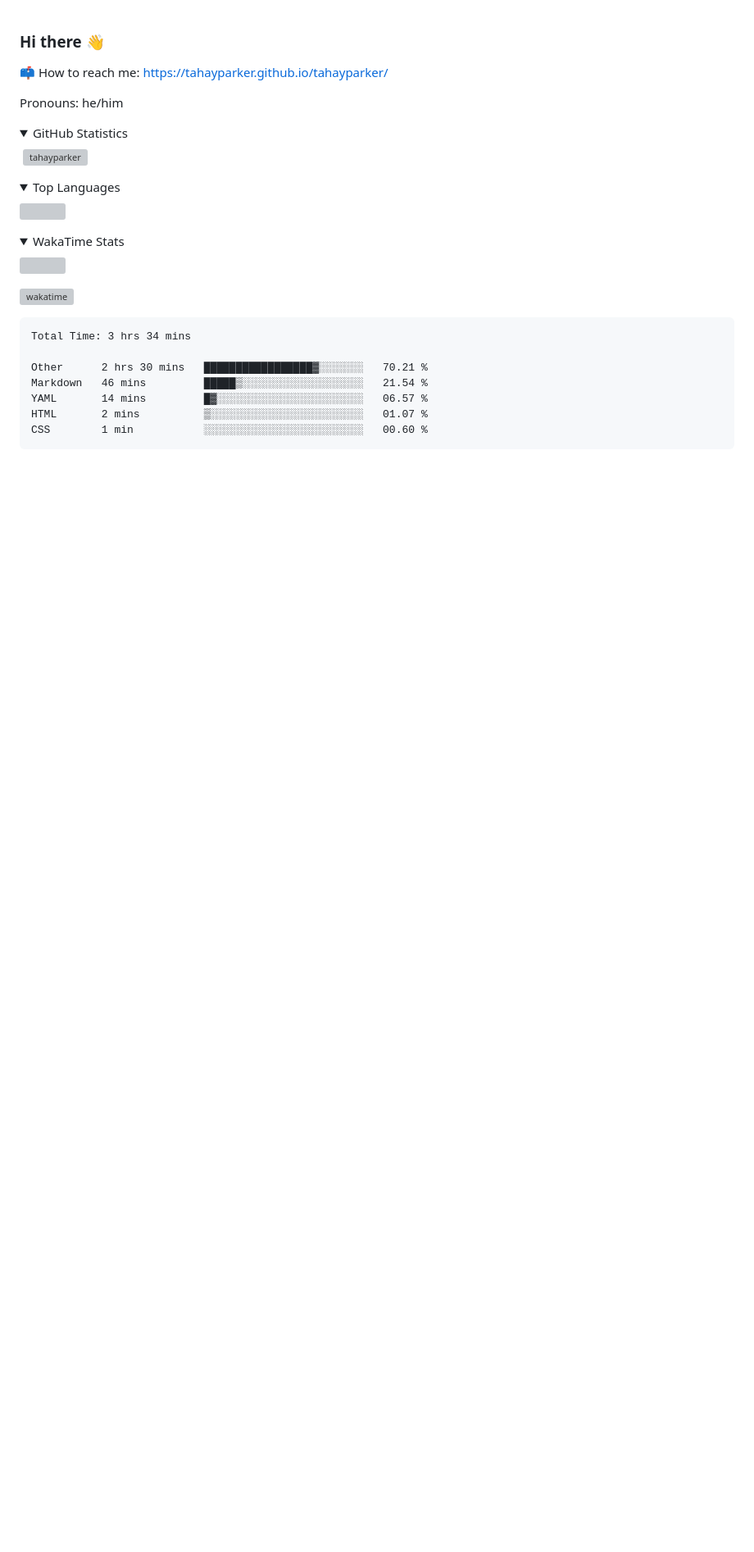
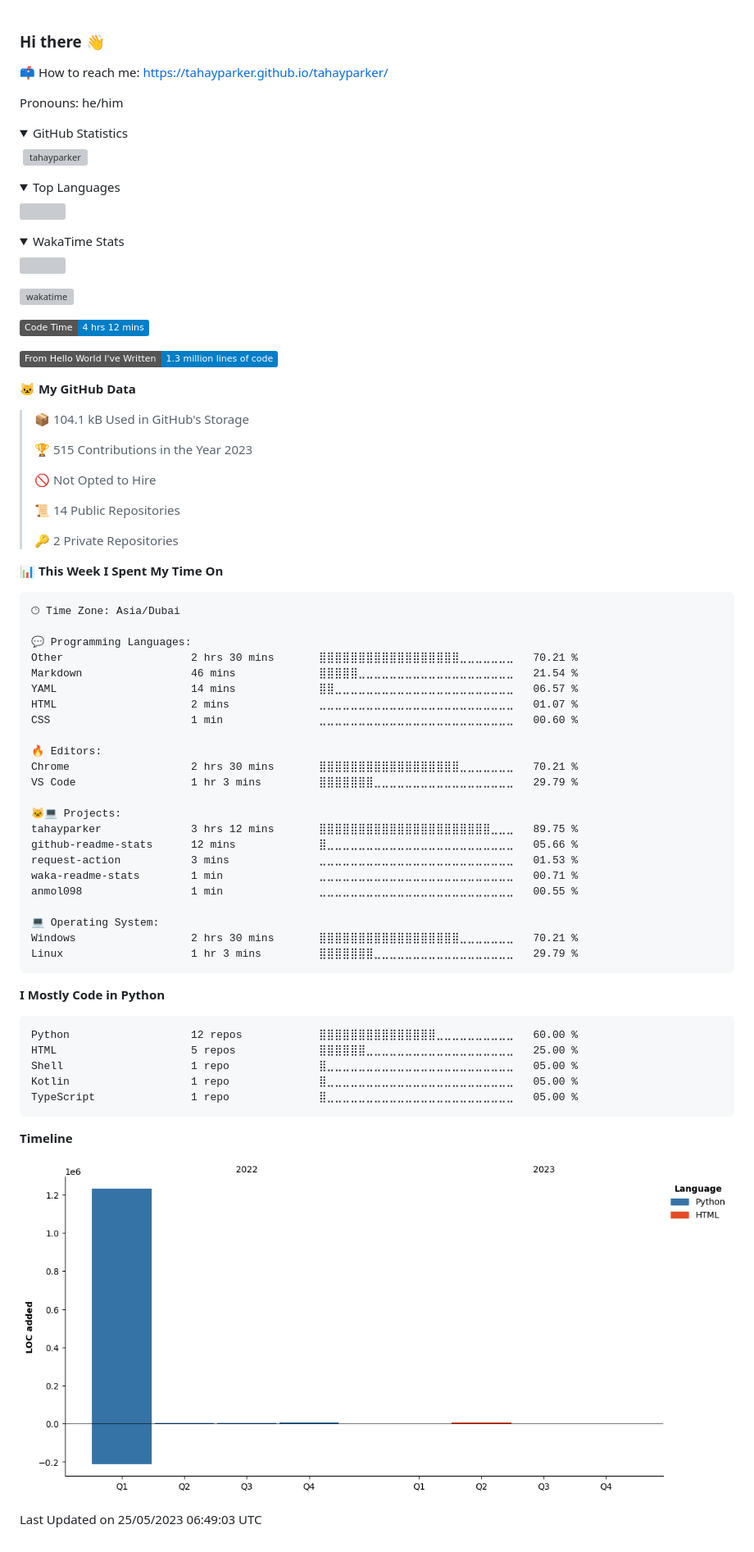
Before and after one commit to tahayparker/tahayparker, a Markdown page: README.md, the part around the change. Shown at 82% size. Rendered like a GitHub page; pictures changed too: assets/bar_graph.png (added); folded sections open; badges without logos; blank space fills up the shorter version; grey boxes are pictures that could not be loaded.

Commit message:
Updated with Dev Metrics

````diff
--- a/README.md
+++ b/README.md
@@ -20,15 +20,66 @@ Pronouns: he/him
 </details>
 
 <!--START_SECTION:waka-->
+![Code Time](http://img.shields.io/badge/Code%20Time-4%20hrs%2012%20mins-blue)
+
+![Lines of code](https://img.shields.io/badge/From%20Hello%20World%20I%27ve%20Written-1.3%20million%20lines%20of%20code-blue)
+
+**🐱 My GitHub Data**
+
+> 📦 104.1 kB Used in GitHub's Storage
+ >
+> 🏆 515 Contributions in the Year 2023
+ >
+> 🚫 Not Opted to Hire
+ >
+> 📜 14 Public Repositories
+ >
+> 🔑 2 Private Repositories
+ >
+📊 **This Week I Spent My Time On**
 
 ```text
-Total Time: 3 hrs 34 mins
+🕑︎ Time Zone: Asia/Dubai
 
-Other      2 hrs 30 mins   █████████████████▓░░░░░░░   70.21 %
-Markdown   46 mins         █████▒░░░░░░░░░░░░░░░░░░░   21.54 %
-YAML       14 mins         █▓░░░░░░░░░░░░░░░░░░░░░░░   06.57 %
-HTML       2 mins          ▒░░░░░░░░░░░░░░░░░░░░░░░░   01.07 %
-CSS        1 min           ░░░░░░░░░░░░░░░░░░░░░░░░░   00.60 %
+💬 Programming Languages:
+Other                    2 hrs 30 mins       ⣿⣿⣿⣿⣿⣿⣿⣿⣿⣿⣿⣿⣿⣿⣿⣿⣿⣿⣀⣀⣀⣀⣀⣀⣀   70.21 %
+Markdown                 46 mins             ⣿⣿⣿⣿⣿⣀⣀⣀⣀⣀⣀⣀⣀⣀⣀⣀⣀⣀⣀⣀⣀⣀⣀⣀⣀   21.54 %
+YAML                     14 mins             ⣿⣿⣀⣀⣀⣀⣀⣀⣀⣀⣀⣀⣀⣀⣀⣀⣀⣀⣀⣀⣀⣀⣀⣀⣀   06.57 %
+HTML                     2 mins              ⣀⣀⣀⣀⣀⣀⣀⣀⣀⣀⣀⣀⣀⣀⣀⣀⣀⣀⣀⣀⣀⣀⣀⣀⣀   01.07 %
+CSS                      1 min               ⣀⣀⣀⣀⣀⣀⣀⣀⣀⣀⣀⣀⣀⣀⣀⣀⣀⣀⣀⣀⣀⣀⣀⣀⣀   00.60 %
+
+🔥 Editors:
+Chrome                   2 hrs 30 mins       ⣿⣿⣿⣿⣿⣿⣿⣿⣿⣿⣿⣿⣿⣿⣿⣿⣿⣿⣀⣀⣀⣀⣀⣀⣀   70.21 %
+VS Code                  1 hr 3 mins         ⣿⣿⣿⣿⣿⣿⣿⣀⣀⣀⣀⣀⣀⣀⣀⣀⣀⣀⣀⣀⣀⣀⣀⣀⣀   29.79 %
+
+🐱‍💻 Projects:
+tahayparker              3 hrs 12 mins       ⣿⣿⣿⣿⣿⣿⣿⣿⣿⣿⣿⣿⣿⣿⣿⣿⣿⣿⣿⣿⣿⣿⣀⣀⣀   89.75 %
+github-readme-stats      12 mins             ⣿⣀⣀⣀⣀⣀⣀⣀⣀⣀⣀⣀⣀⣀⣀⣀⣀⣀⣀⣀⣀⣀⣀⣀⣀   05.66 %
+request-action           3 mins              ⣀⣀⣀⣀⣀⣀⣀⣀⣀⣀⣀⣀⣀⣀⣀⣀⣀⣀⣀⣀⣀⣀⣀⣀⣀   01.53 %
+waka-readme-stats        1 min               ⣀⣀⣀⣀⣀⣀⣀⣀⣀⣀⣀⣀⣀⣀⣀⣀⣀⣀⣀⣀⣀⣀⣀⣀⣀   00.71 %
+anmol098                 1 min               ⣀⣀⣀⣀⣀⣀⣀⣀⣀⣀⣀⣀⣀⣀⣀⣀⣀⣀⣀⣀⣀⣀⣀⣀⣀   00.55 %
+
+💻 Operating System:
+Windows                  2 hrs 30 mins       ⣿⣿⣿⣿⣿⣿⣿⣿⣿⣿⣿⣿⣿⣿⣿⣿⣿⣿⣀⣀⣀⣀⣀⣀⣀   70.21 %
+Linux                    1 hr 3 mins         ⣿⣿⣿⣿⣿⣿⣿⣀⣀⣀⣀⣀⣀⣀⣀⣀⣀⣀⣀⣀⣀⣀⣀⣀⣀   29.79 %
 ```
 
+**I Mostly Code in Python**
+
+```text
+Python                   12 repos            ⣿⣿⣿⣿⣿⣿⣿⣿⣿⣿⣿⣿⣿⣿⣿⣀⣀⣀⣀⣀⣀⣀⣀⣀⣀   60.00 %
+HTML                     5 repos             ⣿⣿⣿⣿⣿⣿⣀⣀⣀⣀⣀⣀⣀⣀⣀⣀⣀⣀⣀⣀⣀⣀⣀⣀⣀   25.00 %
+Shell                    1 repo              ⣿⣀⣀⣀⣀⣀⣀⣀⣀⣀⣀⣀⣀⣀⣀⣀⣀⣀⣀⣀⣀⣀⣀⣀⣀   05.00 %
+Kotlin                   1 repo              ⣿⣀⣀⣀⣀⣀⣀⣀⣀⣀⣀⣀⣀⣀⣀⣀⣀⣀⣀⣀⣀⣀⣀⣀⣀   05.00 %
+TypeScript               1 repo              ⣿⣀⣀⣀⣀⣀⣀⣀⣀⣀⣀⣀⣀⣀⣀⣀⣀⣀⣀⣀⣀⣀⣀⣀⣀   05.00 %
+```
+
+
+
+**Timeline**
+
+![Lines of Code chart](https://raw.githubusercontent.com/tahayparker/tahayparker/main/assets/bar_graph.png)
+
+
+ Last Updated on 25/05/2023 06:49:03 UTC
 <!--END_SECTION:waka-->
````
